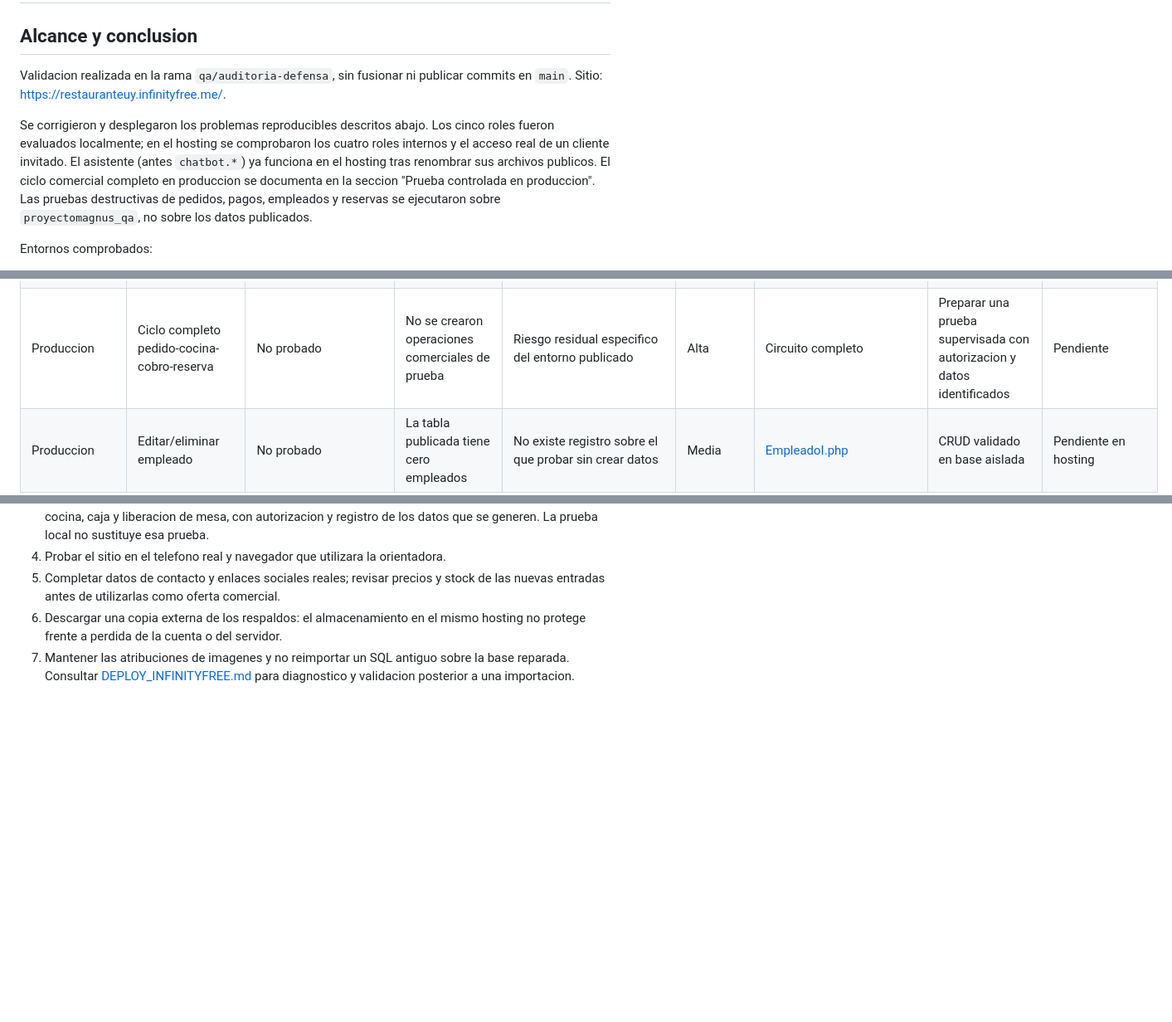
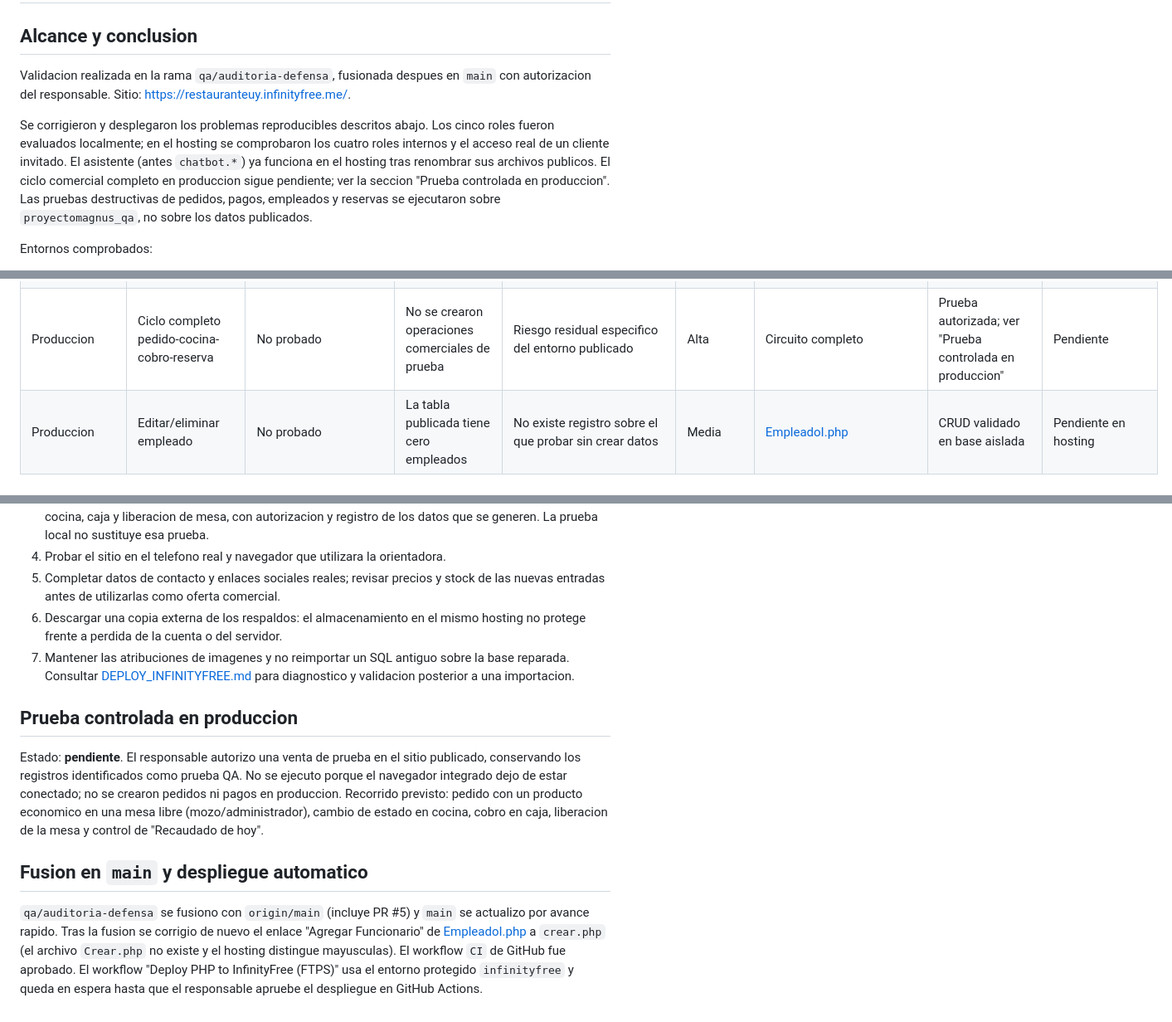
Before and after one commit to Facundo-2312/TCC-FINAL, a Markdown page: QA_VALIDACION.md, 3 parts joined by grey strips. Shown at 83% size. Rendered like a GitHub page; blank space fills up the shorter version.

Commit message:
Actualizar informe QA tras fusionar main
Co-authored-by: Copilot <223556219+Copilot@users.noreply.github.com>

```diff
--- a/QA_VALIDACION.md
+++ b/QA_VALIDACION.md
@@ -2,15 +2,15 @@
 
 ## Alcance y conclusion
 
-Validacion realizada en la rama `qa/auditoria-defensa`, sin fusionar ni publicar
-commits en `main`. Sitio: <https://restauranteuy.infinityfree.me/>.
+Validacion realizada en la rama `qa/auditoria-defensa`, fusionada despues en
+`main` con autorizacion del responsable. Sitio: <https://restauranteuy.infinityfree.me/>.
 
 Se corrigieron y desplegaron los problemas reproducibles descritos abajo.
 Los cinco roles fueron evaluados localmente; en el hosting se comprobaron los
 cuatro roles internos y el acceso real de un cliente invitado.
 El asistente (antes `chatbot.*`) ya funciona en el hosting tras renombrar sus
-archivos publicos. El ciclo comercial completo en produccion se documenta en la
-seccion "Prueba controlada en produccion".
+archivos publicos. El ciclo comercial completo en produccion sigue pendiente;
+ver la seccion "Prueba controlada en produccion".
 Las pruebas destructivas de pedidos, pagos, empleados y reservas
 se ejecutaron sobre `proyectomagnus_qa`, no sobre los datos publicados.
 
@@ -95,7 +95,7 @@ Comprobaciones adicionales, no sumadas a los resultados agrupados:
 | Reservas | Capacidad, solapamiento, cancelacion e historial | Aprobado local; paginas publicadas cargan | Test con tablas temporales | Evitar reservas incompatibles y estados incorrectos | Alta | [reservas_test.php](database/tests/reservas_test.php) | Validacion del circuito existente | Test aprobado |
 | Despliegue | Enlaces, mayusculas, PHP y HTTPS | Aprobado en rutas comprobadas | 22 paginas y navegador | Ruta Crear/crear y HTTP sin redireccion | Alta | [.htaccess](.htaccess), [crear.php](crear.php), [DEPLOY_INFINITYFREE.md](DEPLOY_INFINITYFREE.md) | Ruta minuscula y HTTPS salvo entorno local | Sin avisos PHP; redireccion valida |
 | Asistente | Script y servicio en InfinityFree | Aprobado en hosting | Navegador real con sesion de administrador: `asistente.js` HTTP 200; preguntas "Cual es el horario?" y "Recaudado de hoy" respondidas por el servidor | InfinityFree responde 403 a toda URL que contenga `chat` (filtro contra chats en vivo) | Media | [asistente.js](asistente.js), [asistente_api.php](asistente_api.php), [Principal.php](Principal.php) | Renombrado de `chatbot.*` a `asistente.*`, solucion indicada por el proveedor; el asistente es un FAQ sin sondeo, no un chat en vivo. Archivos antiguos eliminados del hosting | Sin 403; respuestas correctas |
-| Produccion | Ciclo completo pedido-cocina-cobro-reserva | No probado | No se crearon operaciones comerciales de prueba | Riesgo residual especifico del entorno publicado | Alta | Circuito completo | Preparar una prueba supervisada con autorizacion y datos identificados | Pendiente |
+| Produccion | Ciclo completo pedido-cocina-cobro-reserva | No probado | No se crearon operaciones comerciales de prueba | Riesgo residual especifico del entorno publicado | Alta | Circuito completo | Prueba autorizada; ver "Prueba controlada en produccion" | Pendiente |
 | Produccion | Editar/eliminar empleado | No probado | La tabla publicada tiene cero empleados | No existe registro sobre el que probar sin crear datos | Media | [EmpleadoI.php](EmpleadoI.php) | CRUD validado en base aislada | Pendiente en hosting |
 | Compatibilidad | Dispositivos fisicos y otros navegadores | No probado | Solo navegador integrado y viewport movil | Sin cobertura de motores/dispositivos adicionales | Media | Interfaz completa | Verificacion manual adicional | Pendiente |
 | Contacto | Enlaces sociales y datos definitivos del pie | No probado/configuracion pendiente | Existen valores de ejemplo | No hay datos reales confirmados para sustituirlos | Baja | Pie de las paginas | Completar con informacion del restaurante | Pendiente |
@@ -232,3 +232,22 @@ Los tests nuevos de integridad y AUTO_INCREMENT quedan versionados.
 7. Mantener las atribuciones de imagenes y no reimportar un SQL antiguo sobre
    la base reparada. Consultar [DEPLOY_INFINITYFREE.md](DEPLOY_INFINITYFREE.md)
    para diagnostico y validacion posterior a una importacion.
+
+## Prueba controlada en produccion
+
+Estado: **pendiente**. El responsable autorizo una venta de prueba en el sitio
+publicado, conservando los registros identificados como prueba QA. No se
+ejecuto porque el navegador integrado dejo de estar conectado; no se crearon
+pedidos ni pagos en produccion. Recorrido previsto: pedido con un producto
+economico en una mesa libre (mozo/administrador), cambio de estado en cocina,
+cobro en caja, liberacion de la mesa y control de "Recaudado de hoy".
+
+## Fusion en `main` y despliegue automatico
+
+`qa/auditoria-defensa` se fusiono con `origin/main` (incluye PR #5) y `main`
+se actualizo por avance rapido. Tras la fusion se corrigio de nuevo el enlace
+"Agregar Funcionario" de [EmpleadoI.php](EmpleadoI.php) a `crear.php` (el
+archivo `Crear.php` no existe y el hosting distingue mayusculas). El workflow
+`CI` de GitHub fue aprobado. El workflow "Deploy PHP to InfinityFree (FTPS)"
+usa el entorno protegido `infinityfree` y queda en espera hasta que el
+responsable apruebe el despliegue en GitHub Actions.
```
